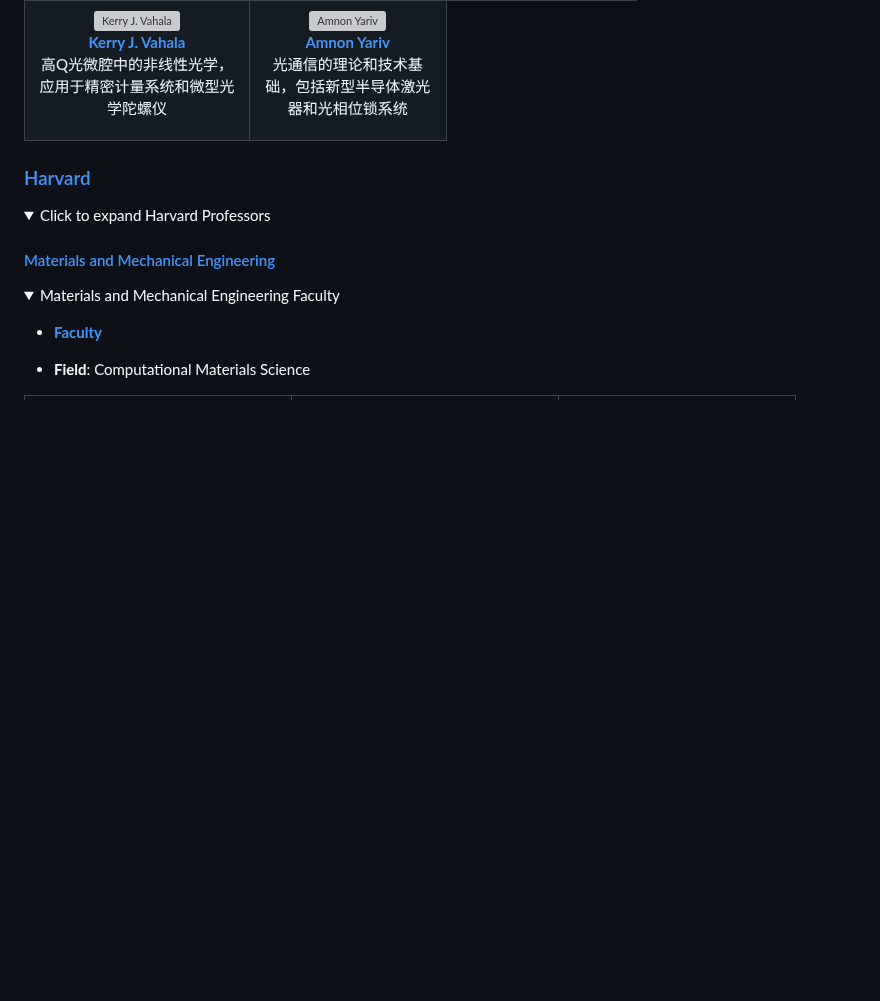
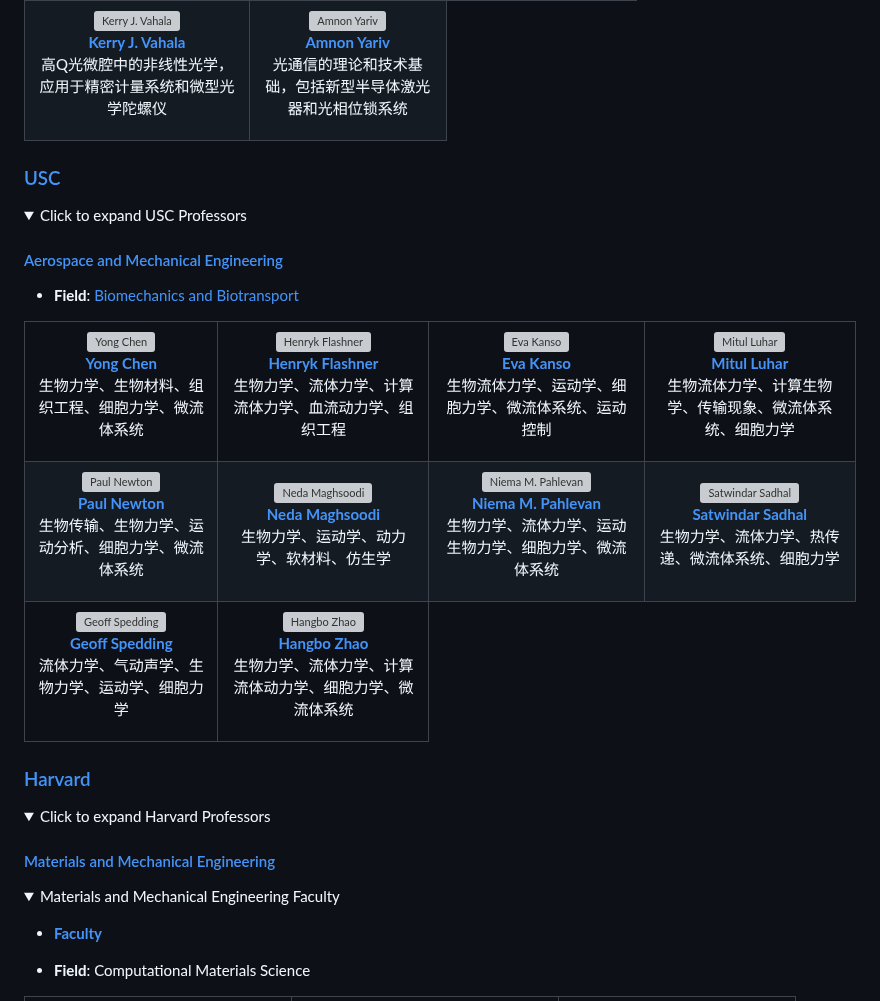
Before and after one commit to zhenzhuzz/Professor-Research-Quick-Insights, a Markdown page: README.md, the part around one of its changes. GitHub-like rendering; folded sections open; blank space fills up the shorter version; grey boxes are pictures that could not be loaded.

```diff
--- a/README.md
+++ b/README.md
@@ -1259,3 +1259,92 @@ A repository for quickly accessing research insights into professors' expertise
 <!-- End of Caltech Section -->
 <!-- End of Caltech Section -->
 
+### [USC](https://www.usc.edu/)
+
+<details>
+<summary>Click to expand USC Professors</summary>
+
+#### [Aerospace and Mechanical Engineering](https://ame.usc.edu/)
+
+- **Field**: [Biomechanics and Biotransport](https://ame.usc.edu/research/research-areas/bio-inspired-engineering/)
+<table>
+  <tr>
+    <td align="center">
+      <a href="research-quickview/usc/ame/yong-chen/research-overview.md">
+        <img src="research-quickview/usc/profiles/yong-chen-profile.jpg" width="150" style="border-radius: 8px;" alt="Yong Chen"><br>
+        <b>Yong Chen</b>
+      </a>
+      <p>生物力学、生物材料、组织工程、细胞力学、微流体系统</p>
+    </td>
+    <td align="center">
+      <a href="research-quickview/usc/ame/henryk-flashner/research-overview.md">
+        <img src="research-quickview/usc/profiles/henryk-flashner-profile.jpg" width="150" style="border-radius: 8px;" alt="Henryk Flashner"><br>
+        <b>Henryk Flashner</b>
+      </a>
+      <p>生物力学、流体力学、计算流体力学、血流动力学、组织工程</p>
+    </td>
+    <td align="center">
+      <a href="research-quickview/usc/ame/eva-kanso/research-overview.md">
+        <img src="research-quickview/usc/profiles/eva-kanso-profile.jpg" width="150" style="border-radius: 8px;" alt="Eva Kanso"><br>
+        <b>Eva Kanso</b>
+      </a>
+      <p>生物流体力学、运动学、细胞力学、微流体系统、运动控制</p>
+    </td>
+    <td align="center">
+      <a href="research-quickview/usc/ame/mitul-luhar/research-overview.md">
+        <img src="research-quickview/usc/profiles/mitul-luhar-profile.jpg" width="150" style="border-radius: 8px;" alt="Mitul Luhar"><br>
+        <b>Mitul Luhar</b>
+      </a>
+      <p>生物流体力学、计算生物学、传输现象、微流体系统、细胞力学</p>
+    </td>
+  </tr>
+  <tr>
+    <td align="center">
+      <a href="research-quickview/usc/ame/paul-newton/research-overview.md">
+        <img src="research-quickview/usc/profiles/paul-newton-profile.jpg" width="150" style="border-radius: 8px;" alt="Paul Newton"><br>
+        <b>Paul Newton</b>
+      </a>
+      <p>生物传输、生物力学、运动分析、细胞力学、微流体系统</p>
+    </td>
+    <td align="center">
+      <a href="research-quickview/usc/ame/neda-maghsoodi/research-overview.md">
+        <img src="research-quickview/usc/profiles/neda-maghsoodi-profile.jpg" width="150" style="border-radius: 8px;" alt="Neda Maghsoodi"><br>
+        <b>Neda Maghsoodi</b>
+      </a>
+      <p>生物力学、运动学、动力学、软材料、仿生学</p>
+    </td>
+    <td align="center">
+      <a href="research-quickview/usc/ame/niema-pahlevan/research-overview.md">
+        <img src="research-quickview/usc/profiles/niema-pahlevan-profile.jpg" width="150" style="border-radius: 8px;" alt="Niema M. Pahlevan"><br>
+        <b>Niema M. Pahlevan</b>
+      </a>
+      <p>生物力学、流体力学、运动生物力学、细胞力学、微流体系统</p>
+    </td>
+    <td align="center">
+      <a href="research-quickview/usc/ame/satwindar-sadhal/research-overview.md">
+        <img src="research-quickview/usc/profiles/satwindar-sadhal-profile.jpg" width="150" style="border-radius: 8px;" alt="Satwindar Sadhal"><br>
+        <b>Satwindar Sadhal</b>
+      </a>
+      <p>生物力学、流体力学、热传递、微流体系统、细胞力学</p>
+    </td>
+  </tr>
+  <tr>
+    <td align="center">
+      <a href="research-quickview/usc/ame/geoff-spedding/research-overview.md">
+        <img src="research-quickview/usc/profiles/geoff-spedding-profile.jpg" width="150" style="border-radius: 8px;" alt="Geoff Spedding"><br>
+        <b>Geoff Spedding</b>
+      </a>
+      <p>流体力学、气动声学、生物力学、运动学、细胞力学</p>
+    </td>
+    <td align="center">
+      <a href="research-quickview/usc/ame/hangbo-zhao/research-overview.md">
+        <img src="research-quickview/usc/profiles/hangbo-zhao-profile.jpg" width="150" style="border-radius: 8px;" alt="Hangbo Zhao"><br>
+        <b>Hangbo Zhao</b>
+      </a>
+      <p>生物力学、流体力学、计算流体动力学、细胞力学、微流体系统</p>
+    </td>
+  </tr>
+</table>
+
+
+
```
Also changed, not shown: other parts of README.md (+3 -0 lines).
